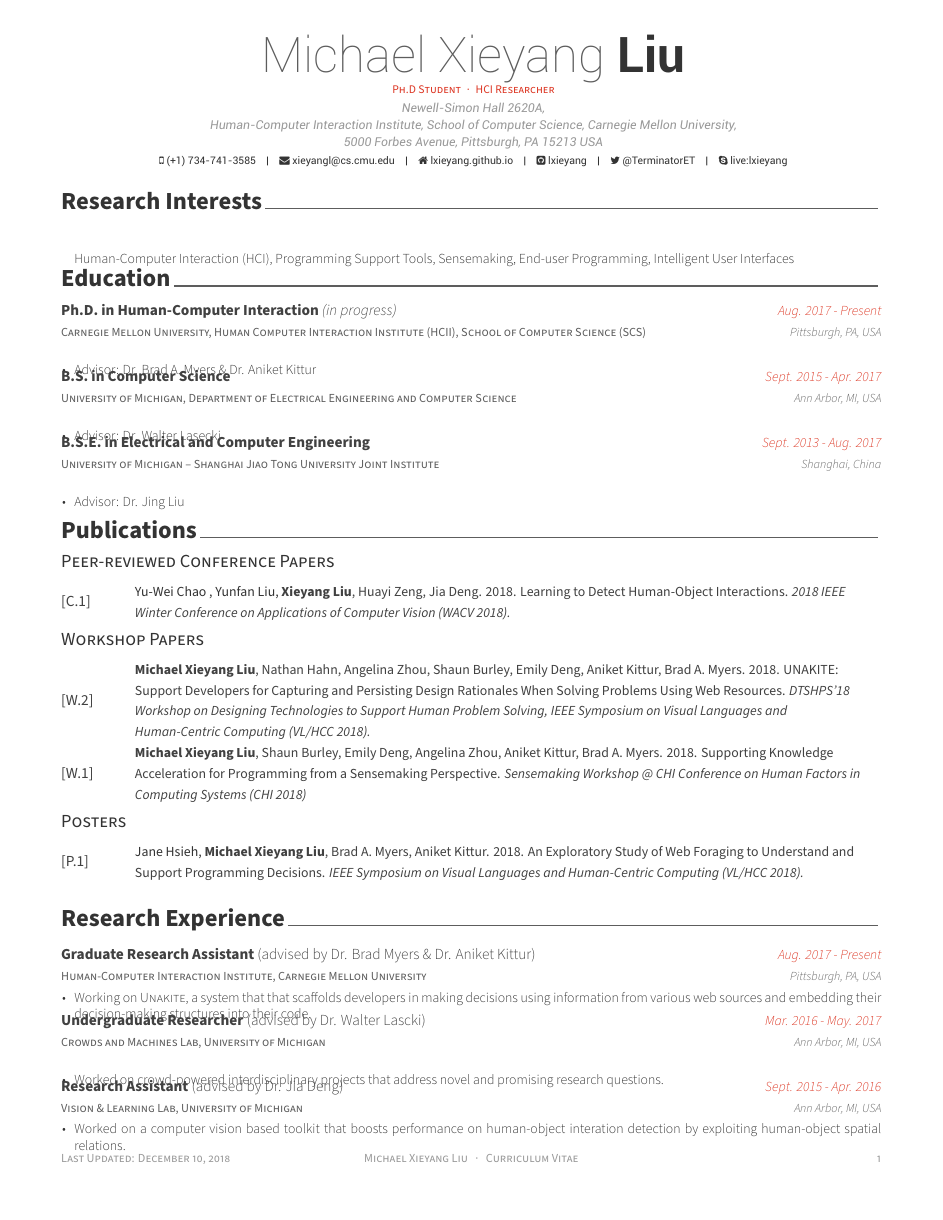
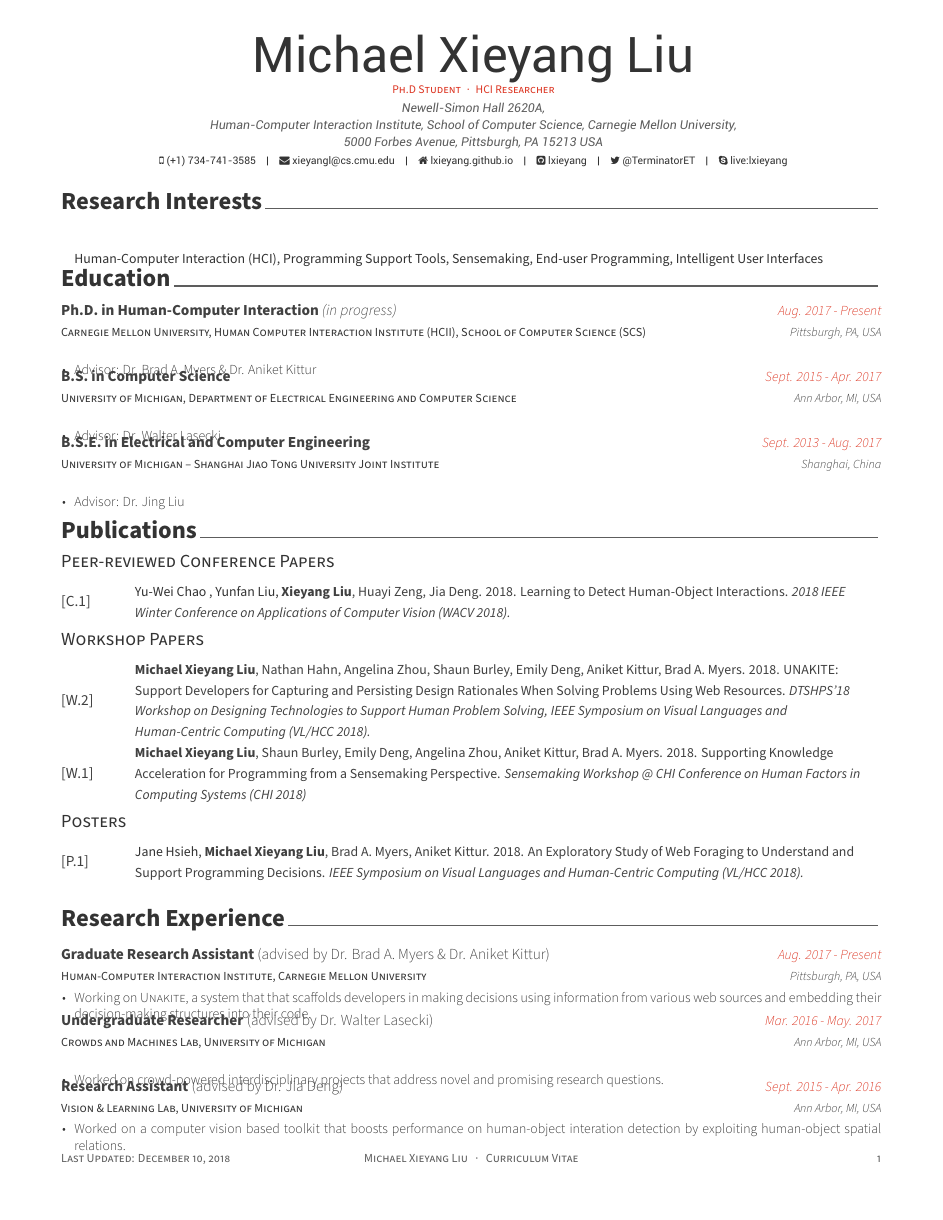
Before and after one commit to lxieyang/cv-development, a LaTeX CV (cv.tex, which reads awesome-cv.cls, cv/education.tex, cv/experience.tex): page 1 of 2. Compiled offline with XeLaTeX.

```diff
--- a/awesome-cv.cls
+++ b/awesome-cv.cls
@@ -191,35 +191,35 @@
 %-------------------------------------------------------------------------------
 % Configure styles for each CV elements
 % For fundamental structures
-\newcommand*{\headerfirstnamestyle}[1]{{\fontsize{32pt}{1em}\headerfontlight\color{graytext} #1}}
-\newcommand*{\headerlastnamestyle}[1]{{\fontsize{32pt}{1em}\headerfont\bfseries\color{text} #1}}
+\newcommand*{\headerfirstnamestyle}[1]{{\fontsize{32pt}{1em}\headerfont\color{text} #1}}
+\newcommand*{\headerlastnamestyle}[1]{{\fontsize{32pt}{1em}\headerfont\color{text} #1}}
 \newcommand*{\headerpositionstyle}[1]{{\fontsize{7.6pt}{1em}\bodyfont\scshape\color{awesome} #1}}
-\newcommand*{\headeraddressstyle}[1]{{\fontsize{8pt}{1em}\headerfont\itshape\color{lighttext} #1}}
+\newcommand*{\headeraddressstyle}[1]{{\fontsize{8pt}{1em}\headerfont\itshape\color{graytext} #1}}
 \newcommand*{\headersocialstyle}[1]{{\fontsize{6.8pt}{1em}\headerfont\color{text} #1}}
 \newcommand*{\headerquotestyle}[1]{{\fontsize{9pt}{1em}\bodyfont\itshape\color{darktext} #1}}
-\newcommand*{\footerstyle}[1]{{\fontsize{8pt}{1em}\footerfont\scshape\color{lighttext} #1}}
+\newcommand*{\footerstyle}[1]{{\fontsize{8pt}{1em}\footerfont\scshape\color{graytext} #1}}
 \newcommand*{\sectionstyle}[1]{{\fontsize{16pt}{1em}\bodyfont\bfseries\color{text}\@sectioncolor #1}}
 \newcommand*{\subsectionstyle}[1]{{\fontsize{12pt}{1em}\bodyfont\scshape\textcolor{text}{#1}}}
 \newcommand*{\paragraphstyle}{\fontsize{9pt}{1em}\bodyfontlight\upshape\color{text}}
 
 % For elements of entry
 \newcommand*{\entrytitlestyle}[1]{{\fontsize{10pt}{1em}\bodyfont\bfseries\color{darktext} #1}}
-\newcommand*{\entrypositionstyle}[1]{{\fontsize{8pt}{1em}\bodyfont\scshape\color{graytext} #1}}
-\newcommand*{\entrydatestyle}[1]{{\fontsize{8pt}{1em}\bodyfontlight\slshape\color{graytext} #1}}
+\newcommand*{\entrypositionstyle}[1]{{\fontsize{8pt}{1em}\bodyfont\scshape\color{text} #1}}
+\newcommand*{\entrydatestyle}[1]{{\fontsize{8pt}{1em}\bodyfontlight\slshape\color{text} #1}}
 \newcommand*{\entrylocationstyle}[1]{{\fontsize{9pt}{1em}\bodyfontlight\slshape\color{awesome} #1}}
 \newcommand*{\descriptionstyle}[1]{{\fontsize{9pt}{1em}\bodyfontlight\upshape\color{text} #1}}
 
 % For elements of subentry
-\newcommand*{\subentrytitlestyle}[1]{{\fontsize{8pt}{1em}\bodyfont\mdseries\color{graytext} #1}}
-\newcommand*{\subentrypositionstyle}[1]{{\fontsize{7pt}{1em}\bodyfont\scshape\color{graytext} #1}}
-\newcommand*{\subentrydatestyle}[1]{{\fontsize{7pt}{1em}\bodyfontlight\slshape\color{graytext} #1}}
+\newcommand*{\subentrytitlestyle}[1]{{\fontsize{8pt}{1em}\bodyfont\mdseries\color{text} #1}}
+\newcommand*{\subentrypositionstyle}[1]{{\fontsize{7pt}{1em}\bodyfont\scshape\color{text} #1}}
+\newcommand*{\subentrydatestyle}[1]{{\fontsize{7pt}{1em}\bodyfontlight\slshape\color{text} #1}}
 \newcommand*{\subentrylocationstyle}[1]{{\fontsize{7pt}{1em}\bodyfontlight\slshape\color{awesome} #1}}
 \newcommand*{\subdescriptionstyle}[1]{{\fontsize{8pt}{1em}\bodyfontlight\upshape\color{text} #1}}
 
 % For elements of honor
-\newcommand*{\honortitlestyle}[1]{{\fontsize{9pt}{1em}\bodyfont\color{graytext} #1}}
+\newcommand*{\honortitlestyle}[1]{{\fontsize{9pt}{1em}\bodyfont\color{text} #1}}
 \newcommand*{\honorpositionstyle}[1]{{\fontsize{9pt}{1em}\bodyfont\bfseries\color{darktext} #1}}
-\newcommand*{\honordatestyle}[1]{{\fontsize{9pt}{1em}\bodyfont\color{graytext} #1}}
+\newcommand*{\honordatestyle}[1]{{\fontsize{9pt}{1em}\bodyfont\color{text} #1}}
 \newcommand*{\honorlocationstyle}[1]{{\fontsize{9pt}{1em}\bodyfontlight\slshape\color{awesome} #1}}
 
 % For elements of skill
@@ -232,13 +232,13 @@
 
 % For elements of the cover letter
 \newcommand*{\lettersectionstyle}[1]{{\fontsize{14pt}{1em}\bodyfont\bfseries\color{text}\@sectioncolor #1}}
-\newcommand*{\recipientaddressstyle}[1]{{\fontsize{9pt}{1em}\bodyfont\scshape\color{graytext} #1}}
+\newcommand*{\recipientaddressstyle}[1]{{\fontsize{9pt}{1em}\bodyfont\scshape\color{text} #1}}
 \newcommand*{\recipienttitlestyle}[1]{{\fontsize{11pt}{1em}\bodyfont\bfseries\color{darktext} #1}}
 \newcommand*{\lettertitlestyle}[1]{{\fontsize{10pt}{1em}\bodyfontlight\bfseries\color{darktext} \underline{#1}}}
-\newcommand*{\letterdatestyle}[1]{{\fontsize{9pt}{1em}\bodyfontlight\slshape\color{graytext} #1}}
-\newcommand*{\lettertextstyle}{\fontsize{10pt}{1.4em}\bodyfontlight\upshape\color{graytext}}
+\newcommand*{\letterdatestyle}[1]{{\fontsize{9pt}{1em}\bodyfontlight\slshape\color{text} #1}}
+\newcommand*{\lettertextstyle}{\fontsize{10pt}{1.4em}\bodyfontlight\upshape\color{text}}
 \newcommand*{\letternamestyle}[1]{{\fontsize{10pt}{1em}\bodyfont\bfseries\color{darktext} #1}}
-\newcommand*{\letterenclosurestyle}[1]{{\fontsize{10pt}{1em}\bodyfontlight\slshape\color{lighttext} #1}}
+\newcommand*{\letterenclosurestyle}[1]{{\fontsize{10pt}{1em}\bodyfontlight\slshape\color{text} #1}}
 
 
 %-------------------------------------------------------------------------------
@@ -459,7 +459,7 @@
         {}%
         {%
           \ifbool{isstart}{\setbool{isstart}{false}}{\acvHeaderSocialSep}%
-          \href{http://\@homepage}{\faHome\acvHeaderIconSep\@homepage}%
+          \href{https://\@homepage}{\faHome\acvHeaderIconSep\@homepage}%
         }%
       \ifthenelse{\isundefined{\@github}}%
         {}%
--- a/cv/education.tex
+++ b/cv/education.tex
@@ -17,7 +17,7 @@
     {Pittsburgh, PA, USA} % Location
     {
       \begin{cvitems} % Description(s) bullet points
-        \item {Advisor: Dr. Brad A. Myers \& Dr. Aniket Kittur}
+        \item {Advisor: \href{http://www.cs.cmu.edu/~bam/}{Dr. Brad A. Myers} \& \href{http://kittur.org/}{Dr. Aniket Kittur}}
       \end{cvitems}
     }
 
@@ -28,7 +28,7 @@
     {Ann Arbor, MI, USA} % Location
     {
       \begin{cvitems} % Description(s) bullet points
-        \item {Advisor: Dr. Walter Lasecki}
+        \item {Advisor: \href{http://wslasecki.com/}{Dr. Walter Lasecki}}
       \end{cvitems}
     }
 
--- a/cv/experience.tex
+++ b/cv/experience.tex
@@ -3,7 +3,7 @@
 \begin{cventries}
 \cventry
   {Human-Computer Interaction Institute, Carnegie Mellon University} % Organization
-  {Graduate Research Assistant \advisedby{(advised by Dr. Brad Myers \& Dr. Aniket Kittur)}} % Job Title
+  {Graduate Research Assistant \advisedby{(advised by \href{http://www.cs.cmu.edu/~bam/}{Dr. Brad A. Myers} \& \href{http://kittur.org/}{Dr. Aniket Kittur})}} % Job Title
   {Aug. 2017 - Present} % Date(s)
   {Pittsburgh, PA, USA} % Location
   {
@@ -15,7 +15,7 @@
 
 \cventry
   {Crowds and Machines Lab, University of Michigan} % Organization
-  {Undergraduate Researcher \advisedby{(advised by Dr. Walter Lascki)}} % Job Title
+  {Undergraduate Researcher \advisedby{(advised by \href{http://wslasecki.com/}{Dr. Walter Lasecki})}} % Job Title
   {Mar. 2016 - May. 2017} % Date(s)
   {Ann Arbor, MI, USA} % Location
   {
@@ -27,7 +27,7 @@
 
 \cventry
   {Vision \& Learning Lab, University of Michigan} % Organization
-  {Research Assistant \advisedby{(advised by Dr. Jia Deng)}} % Job Title
+  {Research Assistant \advisedby{(advised by \href{http://www.cs.princeton.edu/~jiadeng/}{Dr. Jia Deng})}} % Job Title
   {Sept. 2015 - Apr. 2016} % Date(s)
   {Ann Arbor, MI, USA} % Location
   {
```
Also changed, not shown: cv/honors.tex (+2 -2 lines), cv/mentoring.tex (+2 -2 lines), cv/researchinterests.tex (+1 -1 lines), cv/education.tex (2 more changed lines), cv/experience.tex (2 more changed lines).
